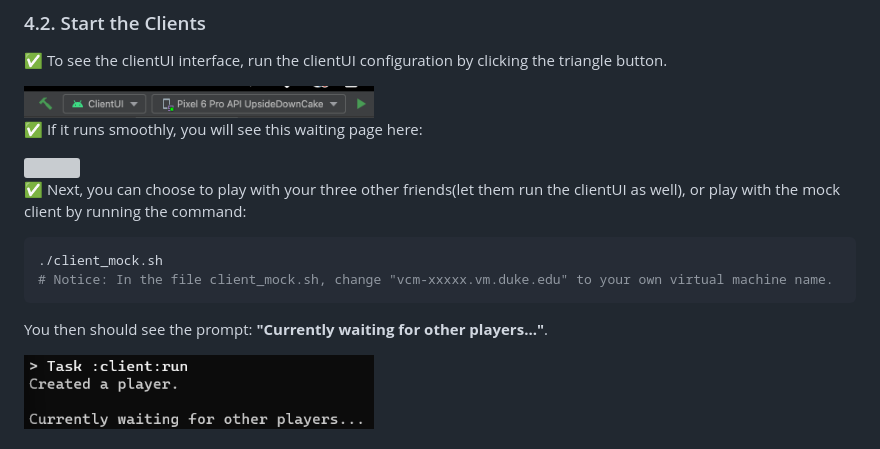
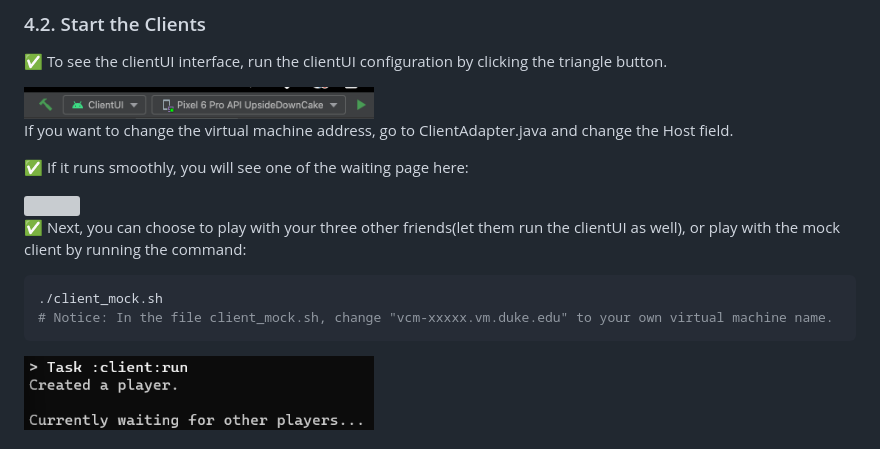
Before and after one commit to 0HugoHu/Harry-Potter-Strategy-Game, a Markdown page: README.md, the part around the change. GitHub-like rendering; grey boxes are pictures that could not be loaded.

````diff
--- a/README.md
+++ b/README.md
@@ -53,7 +53,9 @@ Wait for players to connect to the server.
 
 <img src="assets/Evo2/a1.png" width="350" />
 
-✅ If it runs smoothly, you will see this waiting page here:
+If you want to change the virtual machine address, go to ClientAdapter.java and change the Host field.
+
+✅ If it runs smoothly, you will see one of the waiting page here:
 
 <img src="assets/Evo2/loading.png" width="600" />
 
@@ -63,9 +65,6 @@ by running the command:
 ./client_mock.sh
 # Notice: In the file client_mock.sh, change "vcm-xxxxx.vm.duke.edu" to your own virtual machine name.
 ```
-
-
-You then should see the prompt: **"Currently waiting for other players..."**.
 
 <img src="assets/Evo1/2.png" width="350" />
 
````
